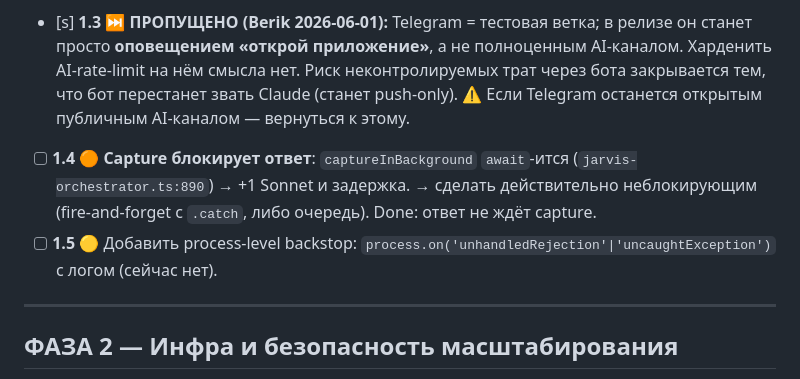
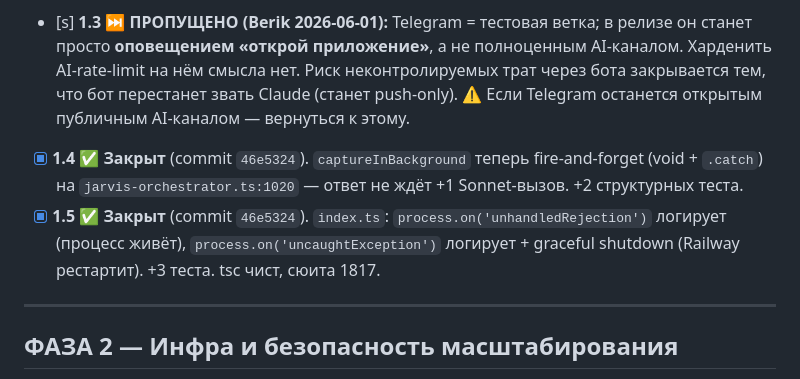
Before and after one commit to berik5394-beep/lifeos, a Markdown page: AUDIT-2026-06.md, the part around the change. Drawn GitHub-style.

Commit message:
docs(audit): mark 1.4+1.5 done; Phase 1 complete
Co-Authored-By: Claude Opus 4.8 (1M context) <noreply@anthropic.com>

```diff
--- a/AUDIT-2026-06.md
+++ b/AUDIT-2026-06.md
@@ -29,8 +29,8 @@
 - [x] **1.1** ✅ **C1 закрыт** (commit `d408123`). `parseIntent` Claude-вызов обёрнут в try/catch; на сбой логирует + возвращает `{action:'unknown'}` → orchestrator уводит в agent-путь с его лестницей деградации (мягкий ответ вместо 500). Вложенный JSON-парс сохранён. +2 структурных теста; сюита 1811 зелёная, tsc чист. (Claude-путь не тестим поведенчески — конвенция файла.)
 - [x] **1.2** ✅ **C2 закрыт** (commit `f01ede4`). `lib/anthropic.ts` `createAnthropic()` = 60с timeout + явный maxRetries; все 25 call-sites мигрированы; `lib/anthropic-discipline.test.ts` structural-lint запрещает `new Anthropic(` вне фабрики (CI красный до прода). Verified: 0 сырых конструкторов, tsc чист, сюита 1812 зелёная.
 - [s] **1.3** ⏭️ **ПРОПУЩЕНО (Berik 2026-06-01):** Telegram = тестовая ветка; в релизе он станет просто **оповещением «открой приложение»**, а не полноценным AI-каналом. Харденить AI-rate-limit на нём смысла нет. Риск неконтролируемых трат через бота закрывается тем, что бот перестанет звать Claude (станет push-only). ⚠️ Если Telegram останется открытым публичным AI-каналом — вернуться к этому.
-- [ ] **1.4** 🟠 **Capture блокирует ответ**: `captureInBackground` `await`-ится (`jarvis-orchestrator.ts:890`) → +1 Sonnet и задержка. → сделать действительно неблокирующим (fire-and-forget с `.catch`, либо очередь). Done: ответ не ждёт capture.
-- [ ] **1.5** 🟡 Добавить process-level backstop: `process.on('unhandledRejection'|'uncaughtException')` с логом (сейчас нет).
+- [x] **1.4** ✅ **Закрыт** (commit `46e5324`). `captureInBackground` теперь fire-and-forget (void + `.catch`) на `jarvis-orchestrator.ts:1020` — ответ не ждёт +1 Sonnet-вызов. +2 структурных теста.
+- [x] **1.5** ✅ **Закрыт** (commit `46e5324`). `index.ts`: `process.on('unhandledRejection')` логирует (процесс живёт), `process.on('uncaughtException')` логирует + graceful shutdown (Railway рестартит). +3 теста. tsc чист, сюита 1817.
 
 ---
 
```
